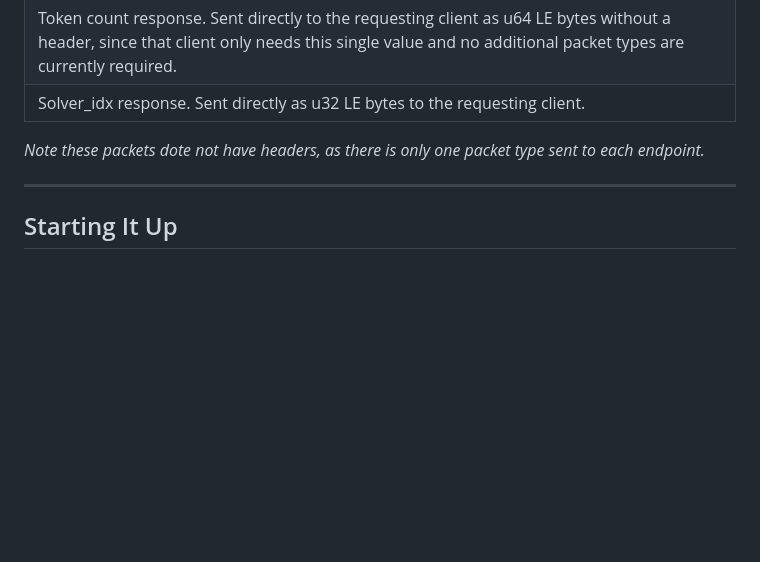
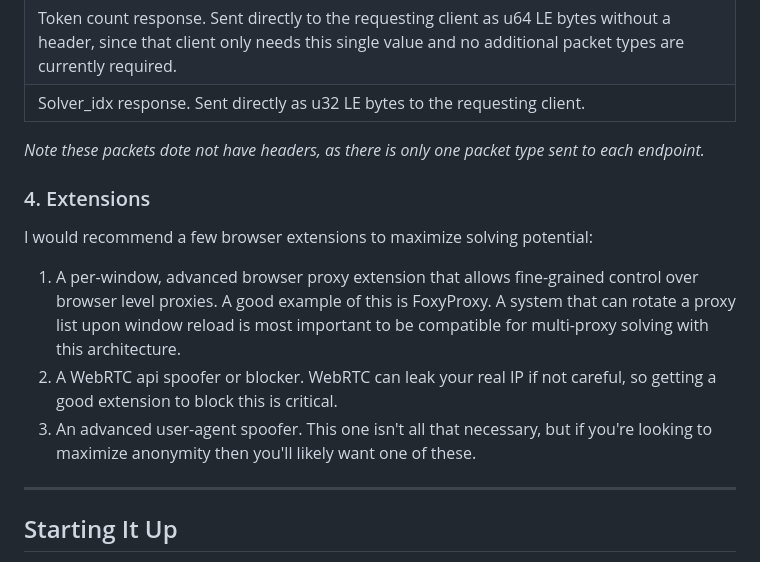
Before and after one commit to Lucrehulk/rust-cf-turnstile-bypass, a Markdown page: README.md, the part around one of its changes. GitHub-like rendering; blank space fills up the shorter version.

```diff
--- a/README.md
+++ b/README.md
@@ -96,8 +96,14 @@ Set the `PORT`, and `PROXIES_LIST_LENGTH` values in the config. That's all, asid
 
 *Note these packets dote not have headers, as there is only one packet type sent to each endpoint.*
 
+### 4. Extensions
+
+I would recommend a few browser extensions to maximize solving potential:
+1. A per-window, advanced browser proxy extension that allows fine-grained control over browser level proxies. A good example of this is FoxyProxy. A system that can rotate a proxy list upon window reload is most important to be compatible for multi-proxy solving with this architecture.
+2. A WebRTC api spoofer or blocker. WebRTC can leak your real IP if not careful, so getting a good extension to block this is critical.
+3. An advanced user-agent spoofer. This one isn't all that necessary, but if you're looking to maximize anonymity then you'll likely want one of these.
+
 ---
-
 
 ## Starting It Up
 
```
Also changed, not shown: other parts of README.md (+0 -1 lines).
